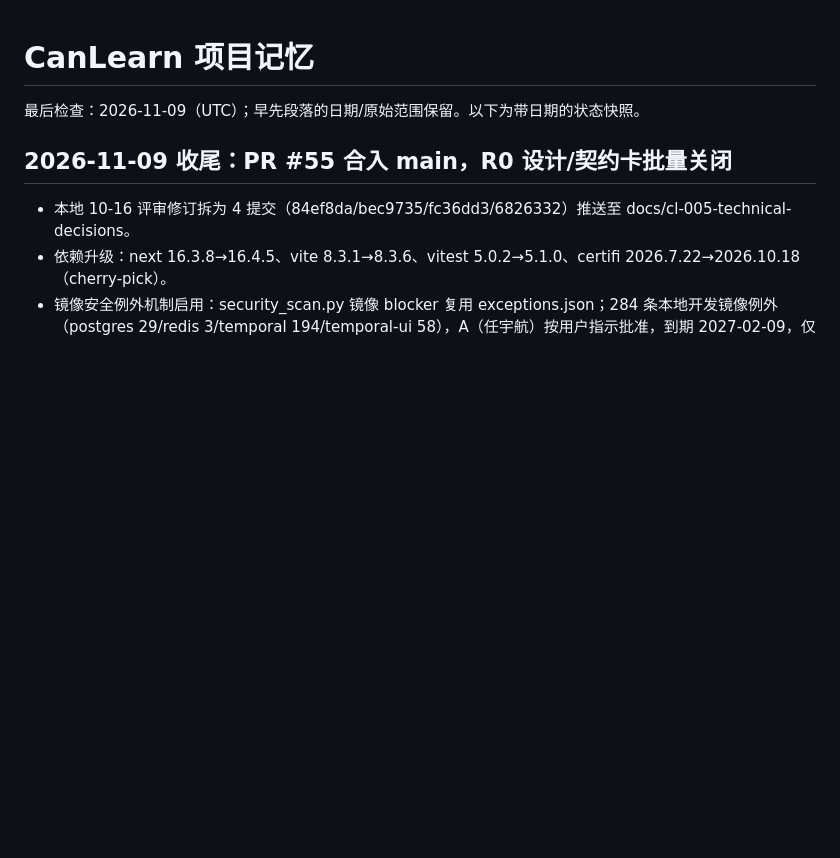
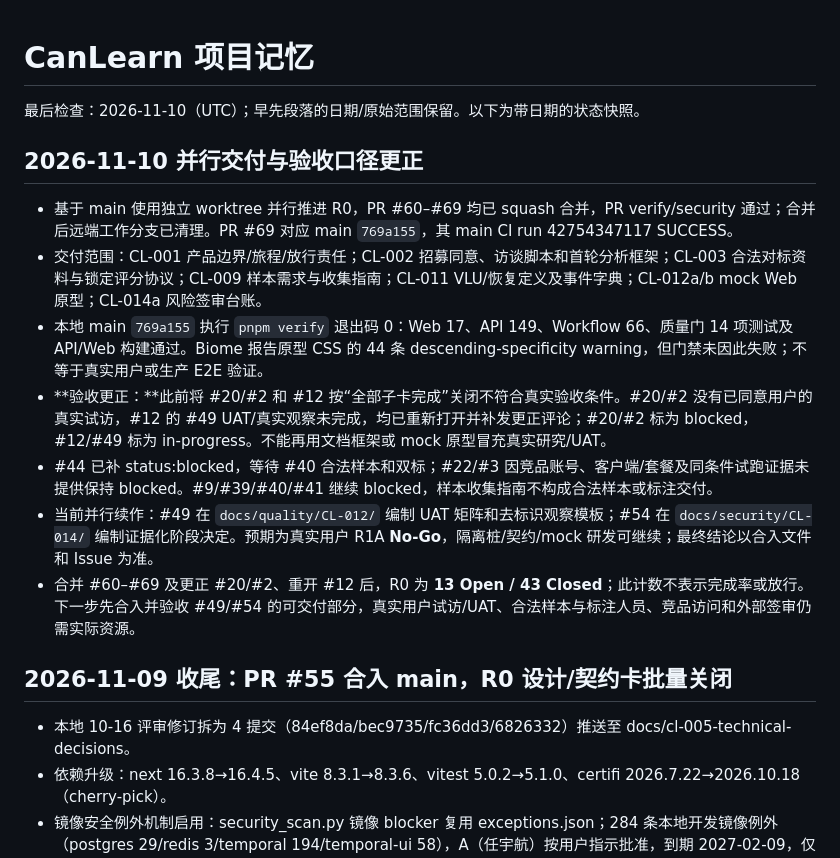
Before and after one commit to cn-ryh/canlearn-v2, a Markdown page: docs/PROJECT_MEMORY.md, the part around the change. Rendered like a GitHub page; blank space fills up the shorter version.

Commit message:
docs(repo): record parallel R0 delivery and acceptance corrections (#70)
Co-authored-by: cn-ryh <cn-ryh@users.noreply.github.com>

```diff
--- a/docs/PROJECT_MEMORY.md
+++ b/docs/PROJECT_MEMORY.md
@@ -1,6 +1,17 @@
 # CanLearn 项目记忆
 
-最后检查：2026-11-09（UTC）；早先段落的日期/原始范围保留。以下为带日期的状态快照。
+最后检查：2026-11-10（UTC）；早先段落的日期/原始范围保留。以下为带日期的状态快照。
+
+
+## 2026-11-10 并行交付与验收口径更正
+
+- 基于 main 使用独立 worktree 并行推进 R0，PR #60–#69 均已 squash 合并，PR verify/security 通过；合并后远端工作分支已清理。PR #69 对应 main `769a155`，其 main CI run 42754347117 SUCCESS。
+- 交付范围：CL-001 产品边界/旅程/放行责任；CL-002 招募同意、访谈脚本和首轮分析框架；CL-003 合法对标资料与锁定评分协议；CL-009 样本需求与收集指南；CL-011 VLU/恢复定义及事件字典；CL-012a/b mock Web 原型；CL-014a 风险签审台账。
+- 本地 main `769a155` 执行 `pnpm verify` 退出码 0：Web 17、API 149、Workflow 66、质量门 14 项测试及 API/Web 构建通过。Biome 报告原型 CSS 的 44 条 descending-specificity warning，但门禁未因此失败；不等于真实用户或生产 E2E 验证。
+- **验收更正：**此前将 #20/#2 和 #12 按“全部子卡完成”关闭不符合真实验收条件。#20/#2 没有已同意用户的真实试访，#12 的 #49 UAT/真实观察未完成，均已重新打开并补发更正评论；#20/#2 标为 blocked，#12/#49 标为 in-progress。不能再用文档框架或 mock 原型冒充真实研究/UAT。
+- #44 已补 status:blocked，等待 #40 合法样本和双标；#22/#3 因竞品账号、客户端/套餐及同条件试跑证据未提供保持 blocked。#9/#39/#40/#41 继续 blocked，样本收集指南不构成合法样本或标注交付。
+- 当前并行续作：#49 在 `docs/quality/CL-012/` 编制 UAT 矩阵和去标识观察模板；#54 在 `docs/security/CL-014/` 编制证据化阶段决定。预期为真实用户 R1A **No-Go**，隔离桩/契约/mock 研发可继续；最终结论以合入文件和 Issue 为准。
+- 合并 #60–#69 及更正 #20/#2、重开 #12 后，R0 为 **13 Open / 43 Closed**；此计数不表示完成率或放行。下一步先合入并验收 #49/#54 的可交付部分，真实用户试访/UAT、合法样本与标注人员、竞品访问和外部签审仍需实际资源。
 
 
 ## 2026-11-09 收尾：PR #55 合入 main，R0 设计/契约卡批量关闭
```
